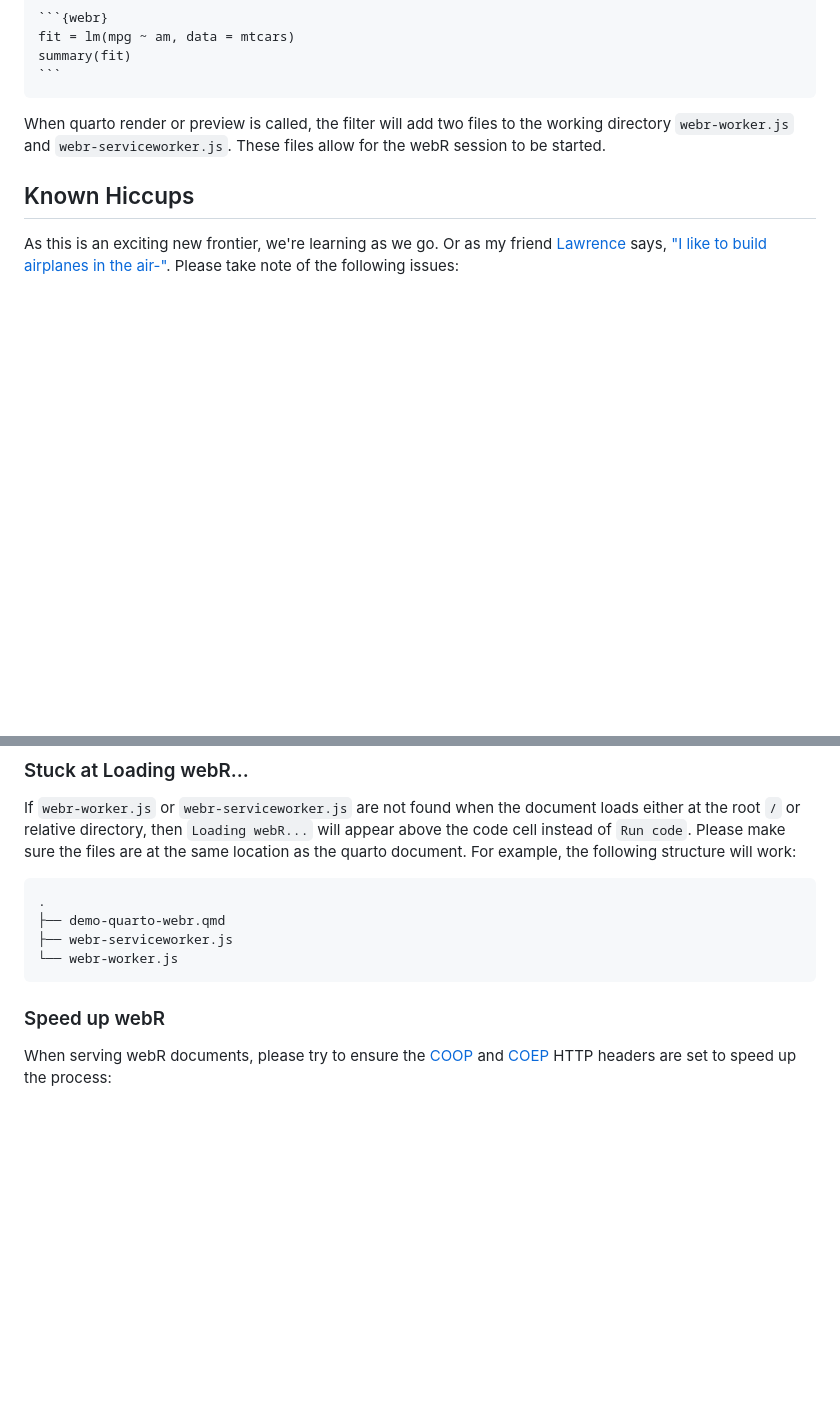
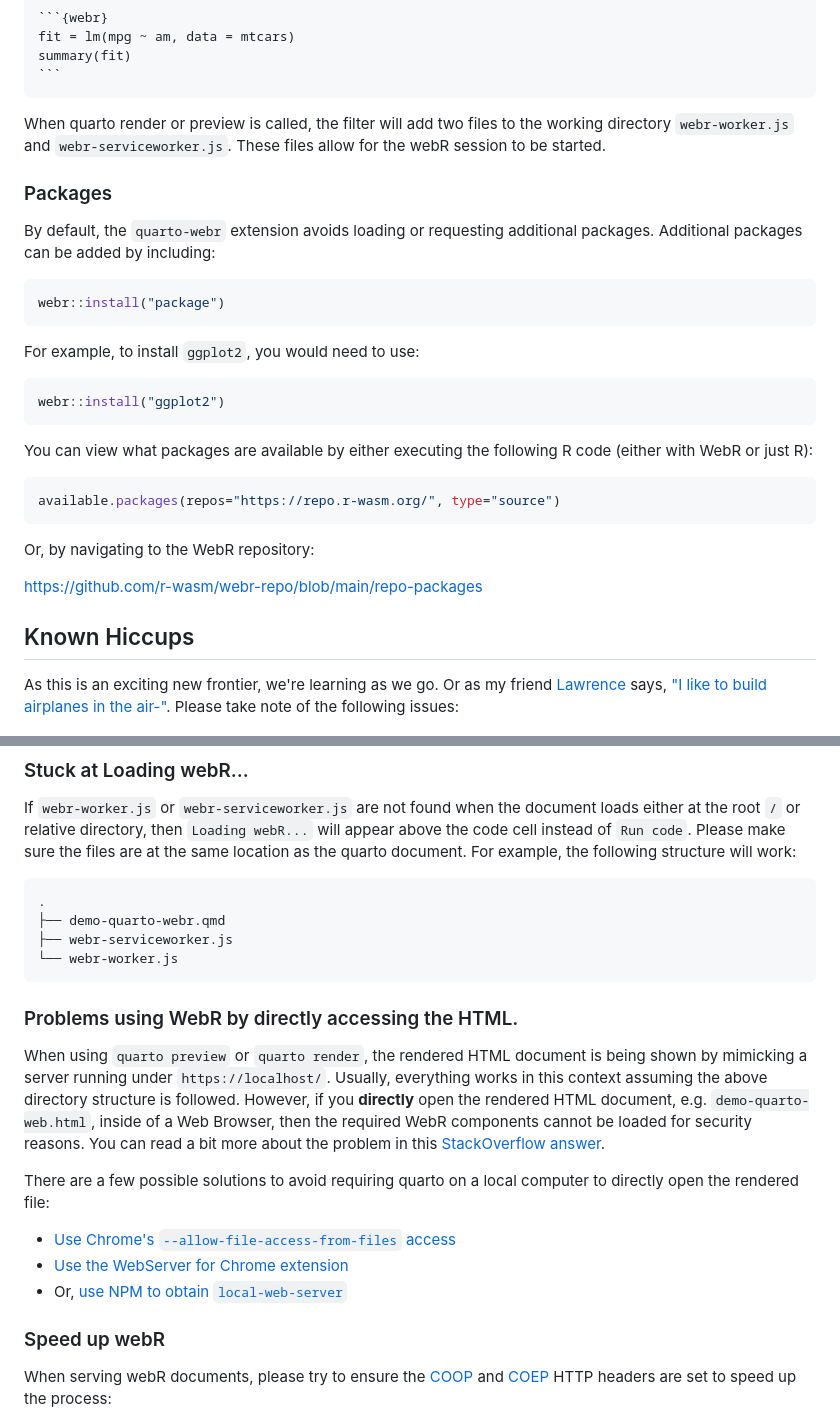
Before and after one commit to coatless/quarto-webr, a Markdown page: README.md, 2 parts joined by grey strips. Drawn GitHub-style; blank space fills up the shorter version.

Commit message:
Add a note on installing packages and problems with directly accessing the render.

````diff
--- a/README.md
+++ b/README.md
@@ -50,6 +50,30 @@ summary(fit)
 
 When quarto render or preview is called, the filter will add two files to the working directory `webr-worker.js` and `webr-serviceworker.js`. These files allow for the webR session to be started.
 
+### Packages
+
+By default, the `quarto-webr` extension avoids loading or requesting additional packages. Additional packages can be added by including:
+
+```r
+webr::install("package")
+```
+
+For example, to install `ggplot2`, you would need to use:
+
+```r
+webr::install("ggplot2")
+```
+
+You can view what packages are available by either executing the following R code (either with WebR or just R):
+
+```r
+available.packages(repos="https://repo.r-wasm.org/", type="source")
+```
+
+Or, by navigating to the WebR repository:
+
+<https://github.com/r-wasm/webr-repo/blob/main/repo-packages>
+
 ## Known Hiccups
 
 As this is an exciting new frontier, we're learning as we go. Or as my friend [Lawrence](https://cs.illinois.edu/about/people/faculty/angrave) says, ["I like to build airplanes in the air-"](https://www.youtube.com/watch?v=L2zqTYgcpfg). Please take note of the following issues:
@@ -65,6 +89,16 @@ If `webr-worker.js` or `webr-serviceworker.js` are not found when the document l
 ├── webr-serviceworker.js
 └── webr-worker.js
 ```
+
+### Problems using WebR by directly accessing the HTML.
+
+When using  `quarto preview` or `quarto render`, the rendered HTML document is being shown by mimicking a server running under `https://localhost/`. Usually, everything works in this context assuming the above directory structure is followed. However, if you **directly** open the rendered HTML document, e.g. `demo-quarto-web.html`, inside of a Web Browser, then the required WebR components cannot be loaded for security reasons. You can read a bit more about the problem in this [StackOverflow answer](https://stackoverflow.com/questions/6811398/html5-web-workers-work-in-firefox-4-but-not-in-chrome-12-0-742-122/6823683#6823683).
+
+There are a few possible solutions to avoid requiring quarto on a local computer to directly open the rendered file:
+
+- [Use Chrome's `--allow-file-access-from-files` access](https://stackoverflow.com/questions/18586921/how-to-launch-html-using-chrome-at-allow-file-access-from-files-mode)
+- [Use the WebServer for Chrome extension](https://chrome.google.com/webstore/detail/web-server-for-chrome/ofhbbkphhbklhfoeikjpcbhemlocgigb?hl=en)
+- Or, [use NPM to obtain `local-web-server`](https://github.com/lwsjs/local-web-server)
 
 ### Speed up webR
 
````
